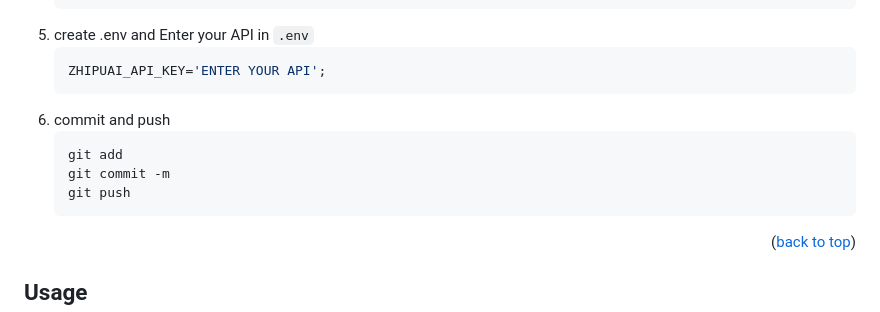
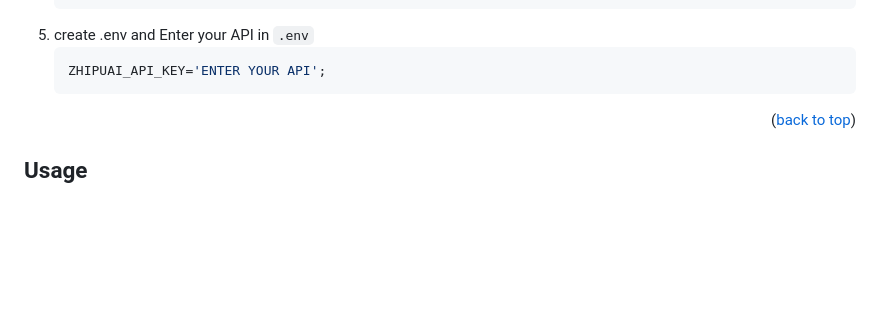
Before and after one commit to Cherishqx/CommQA-RAG, a Markdown page: README.md, the part around the change. Rendered like a GitHub page; blank space fills up the shorter version.

Commit message:
version-1.0

````diff
--- a/README.md
+++ b/README.md
@@ -108,12 +108,6 @@ This is an example of how to list things you need to use the software and how to
    ```js
    ZHIPUAI_API_KEY='ENTER YOUR API';
    ```
-6. commit and push
-   ```sh
-   git add
-   git commit -m
-   git push
-   ```
 
 <p align="right">(<a href="#readme-top">back to top</a>)</p>
 
````
